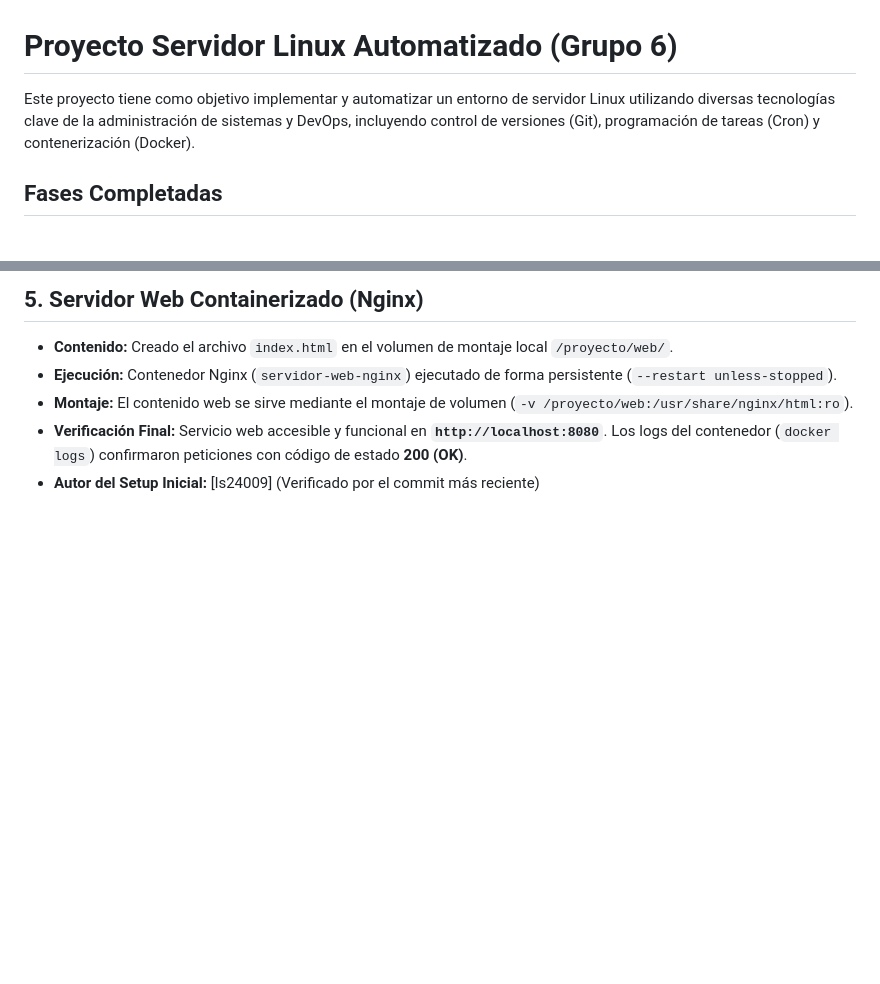
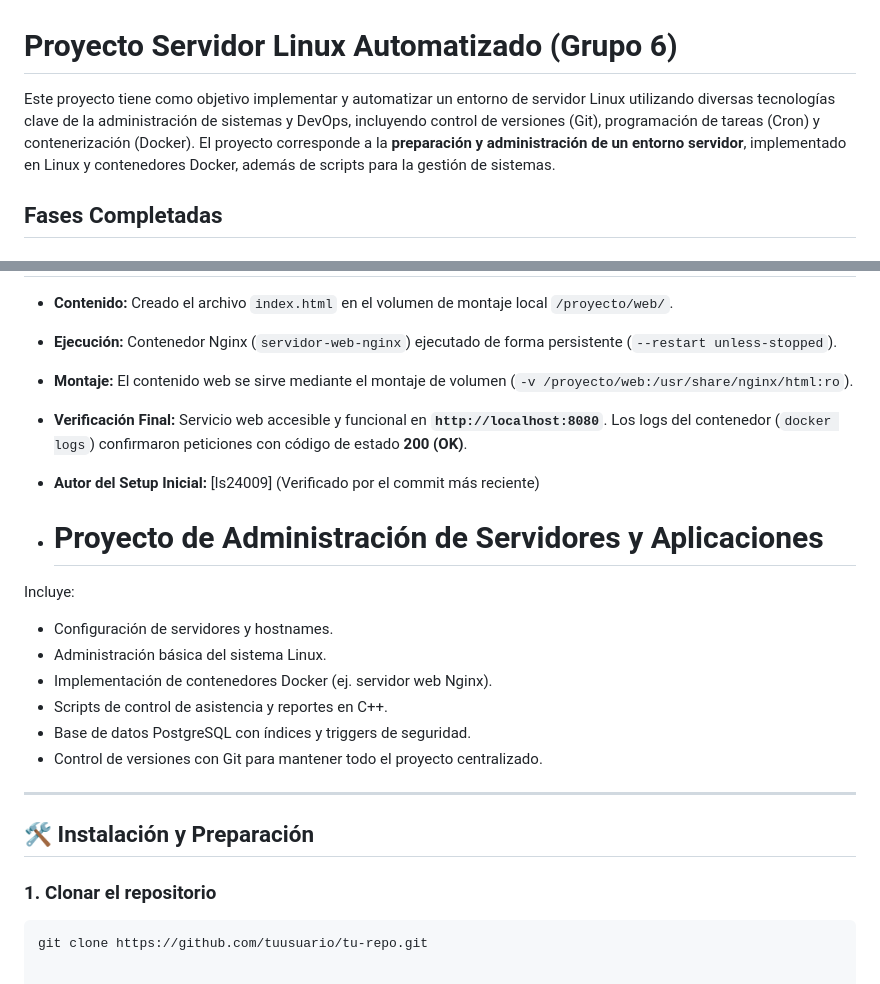
Before and after one commit to LS24009-LS/proyecto-linux-grupo6, a Markdown page: README.md, 2 parts joined by grey strips. Rendered like a GitHub page; blank space fills up the shorter version.

````diff
--- a/README.md
+++ b/README.md
@@ -1,6 +1,6 @@
 # Proyecto Servidor Linux Automatizado (Grupo 6)
 
-Este proyecto tiene como objetivo implementar y automatizar un entorno de servidor Linux utilizando diversas tecnologías clave de la administración de sistemas y DevOps, incluyendo control de versiones (Git), programación de tareas (Cron) y contenerización (Docker).
+Este proyecto tiene como objetivo implementar y automatizar un entorno de servidor Linux utilizando diversas tecnologías clave de la administración de sistemas y DevOps, incluyendo control de versiones (Git), programación de tareas (Cron) y contenerización (Docker). El proyecto corresponde a la **preparación y administración de un entorno servidor**, implementado en Linux  y contenedores Docker, además de scripts para la gestión de sistemas.
 
 ## Fases Completadas
 
@@ -41,3 +41,23 @@ Este proyecto implementa y automatiza un entorno de servidor Linux utilizando di
 * **Montaje:** El contenido web se sirve mediante el montaje de volumen (`-v /proyecto/web:/usr/share/nginx/html:ro`).
 * **Verificación Final:** Servicio web accesible y funcional en **`http://localhost:8080`**. Los logs del contenedor (`docker logs`) confirmaron peticiones con código de estado **200 (OK)**.
 * **Autor del Setup Inicial:** [ls24009] (Verificado por el commit más reciente)
+
+* # Proyecto de Administración de Servidores y Aplicaciones
+
+
+Incluye:
+
+- Configuración de servidores y hostnames.
+- Administración básica del sistema Linux.
+- Implementación de contenedores Docker (ej. servidor web Nginx).
+- Scripts de control de asistencia y reportes en C++.
+- Base de datos PostgreSQL con índices y triggers de seguridad.
+- Control de versiones con Git para mantener todo el proyecto centralizado.
+
+---
+
+## 🛠 Instalación y Preparación
+
+### 1. Clonar el repositorio
+```bash
+git clone https://github.com/tuusuario/tu-repo.git
````
